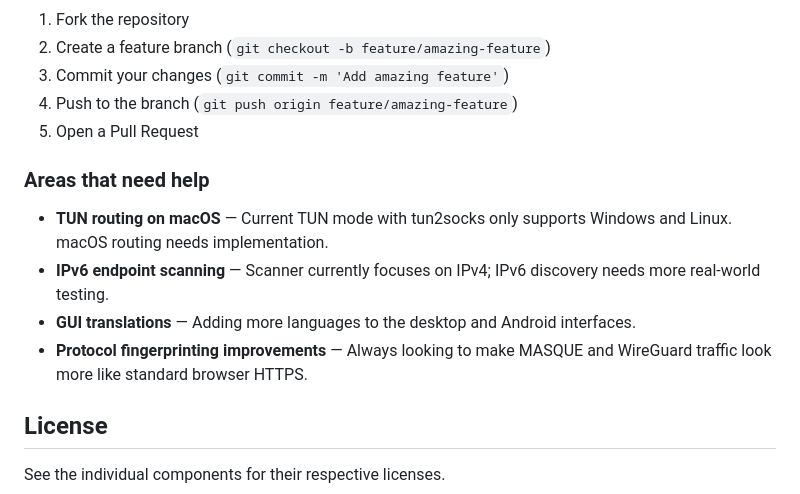
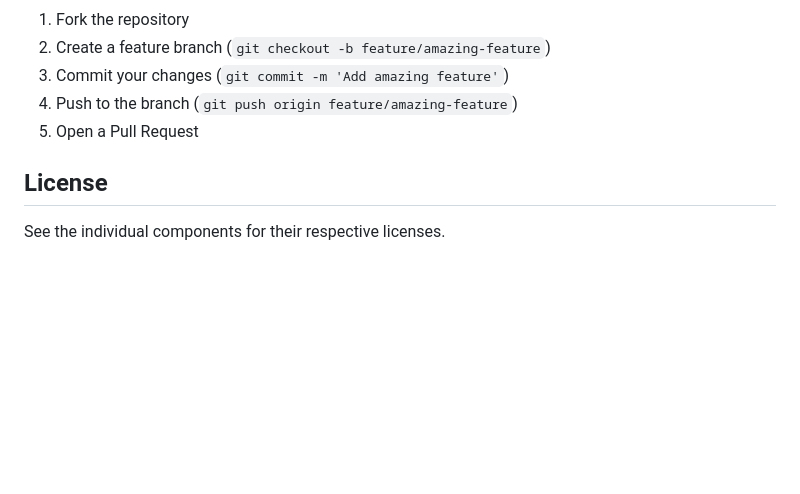
Before and after one commit to FCFlenkchy/FCAE_VPN, a Markdown page: README.md, the part around the change. GitHub-like rendering; blank space fills up the shorter version.

Commit message:
remove 'Areas that need help' from contributing sections

```diff
--- a/README.md
+++ b/README.md
@@ -134,13 +134,6 @@ Contributions are welcome! Whether it's bug reports, feature requests, documenta
 4. Push to the branch (`git push origin feature/amazing-feature`)
 5. Open a Pull Request
 
-### Areas that need help
-
-- **TUN routing on macOS** — Current TUN mode with tun2socks only supports Windows and Linux. macOS routing needs implementation.
-- **IPv6 endpoint scanning** — Scanner currently focuses on IPv4; IPv6 discovery needs more real-world testing.
-- **GUI translations** — Adding more languages to the desktop and Android interfaces.
-- **Protocol fingerprinting improvements** — Always looking to make MASQUE and WireGuard traffic look more like standard browser HTTPS.
-
 ## License
 
 See the individual components for their respective licenses.
```
Also changed, not shown: READMECH.md (+0 -7 lines), READMEFA.md (+0 -7 lines).
